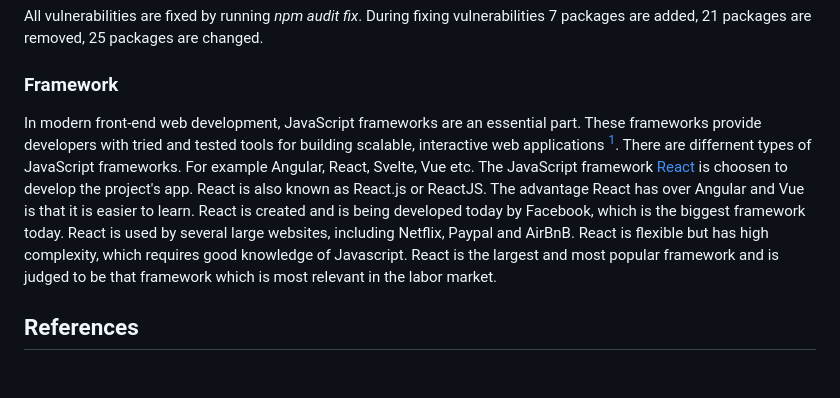
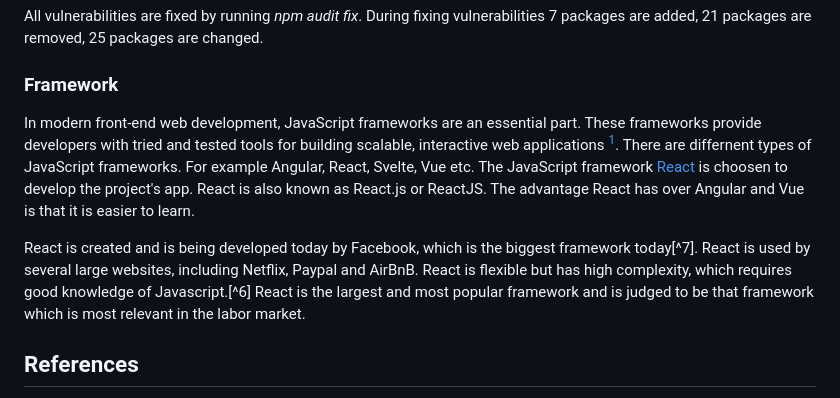
Before and after one commit to hafsaChy/jsramverk-train-controller, a Markdown page: README.md, the part around the change printed below. GitHub-like rendering; blank space fills up the shorter version.

Commit message:
text added about React and added references

```diff
--- a/README.md
+++ b/README.md
@@ -64,9 +64,11 @@ Moderate severity vulnerabillies:
 <p>All vulnerabilities are fixed by running <i>npm audit fix</i>. During fixing vulnerabilities 7 packages are added, 21 packages are removed, 25 packages are changed.</p>
 
 ### Framework
-In modern front-end web development, JavaScript frameworks are an essential part. These frameworks provide developers with tried and tested tools for building scalable, interactive web applications [^4]. There are differnent types of JavaScript frameworks. For example Angular, React, Svelte, Vue etc. The JavaScript framework [React](https://react.dev/) is choosen to develop the project's app. React is also known as React.js or ReactJS. The advantage React has over Angular and Vue is that it is easier to learn. React is created and is being developed today by Facebook, which is the biggest framework today. React is used by several large websites, including Netflix, Paypal and AirBnB.
-React is flexible but has high complexity, which requires good knowledge of Javascript.
-React is the largest and most popular framework and is judged to be that framework which is most relevant in the labor market.
+In modern front-end web development, JavaScript frameworks are an essential part. These frameworks provide developers with tried and tested tools for building scalable, interactive web applications [^4]. There are differnent types of JavaScript frameworks. For example Angular, React, Svelte, Vue etc. The JavaScript framework [React](https://react.dev/) is choosen to develop the project's app. React is also known as React.js or ReactJS. The advantage React has over Angular and Vue is that it is easier to learn.
+
+<p>React is created and is being developed today by Facebook, which is the biggest framework today[^7]. React is used by several large websites, including Netflix, Paypal and AirBnB.
+React is flexible but has high complexity, which requires good knowledge of Javascript.[^6]
+React is the largest and most popular framework and is judged to be that framework which is most relevant in the labor market.</p>
 
 ## References
 [^1]: last visited 05-09-2023.
```
Also changed, not shown: other parts of README.md (+2 -2 lines).
